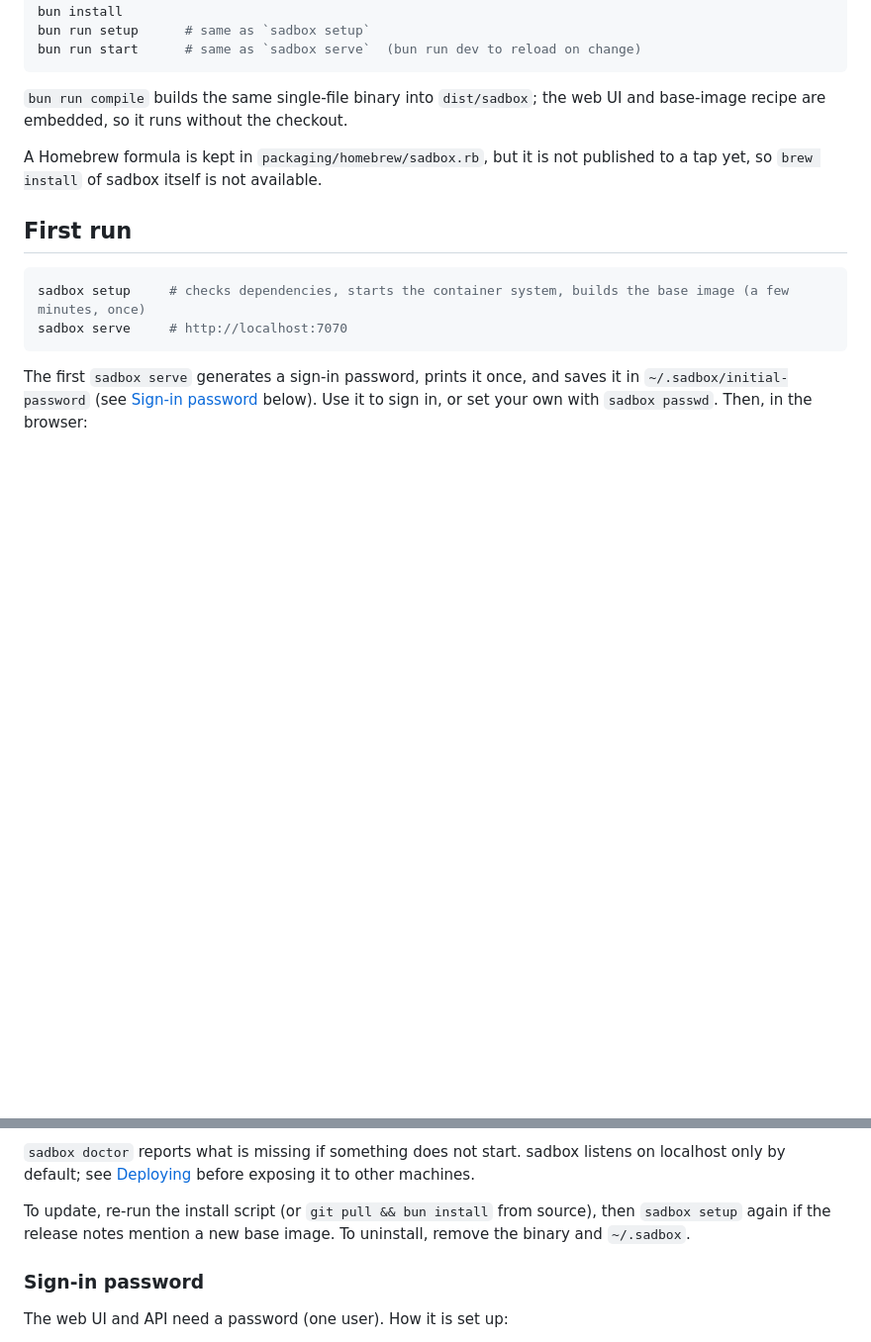
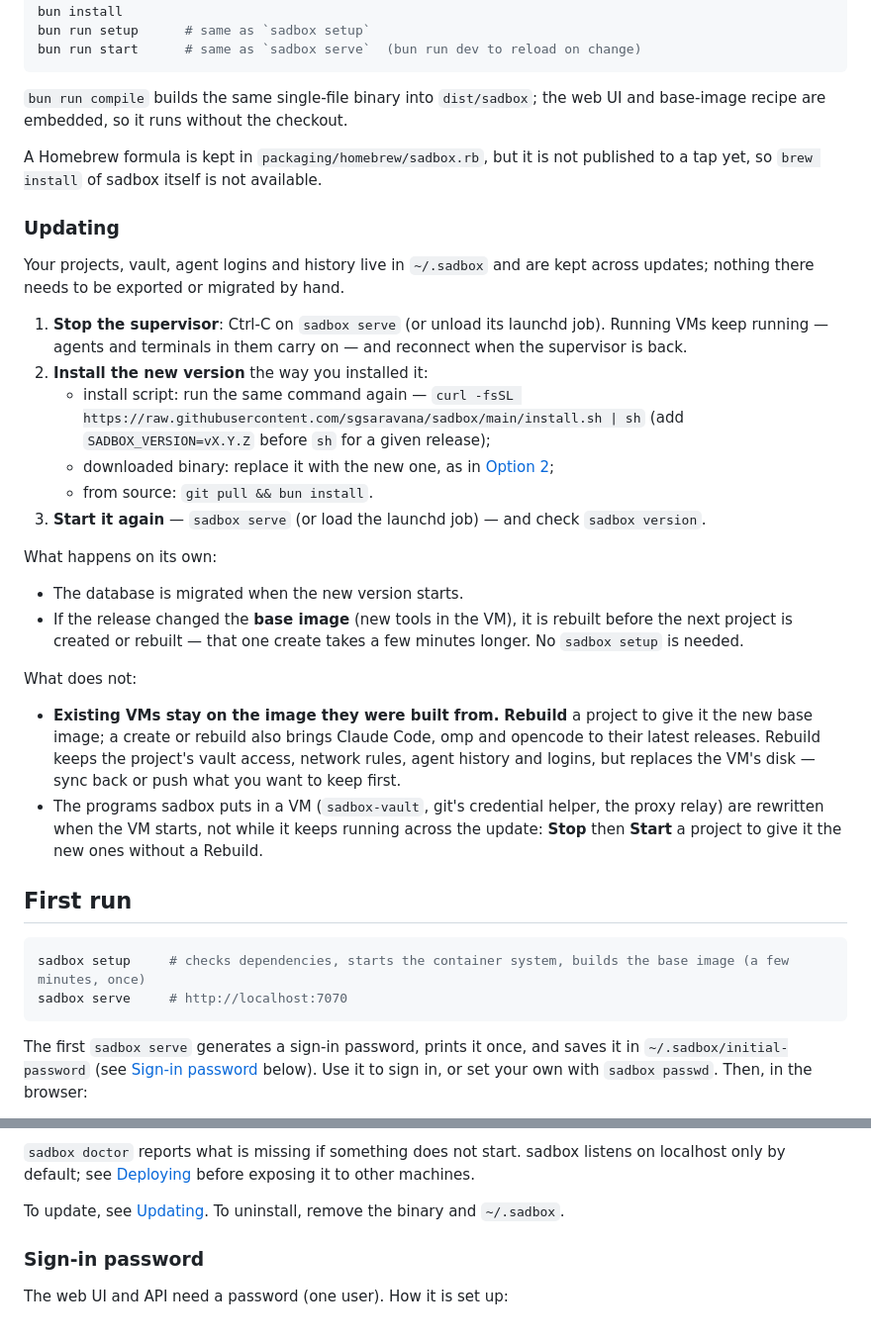
Before and after one commit to sgsaravana/sadbox, a Markdown page: README.md, 2 parts joined by grey strips. Shown at 99% size. GitHub-like rendering; blank space fills up the shorter version.

````diff
--- a/README.md
+++ b/README.md
@@ -132,6 +132,43 @@ UI and base-image recipe are embedded, so it runs without the checkout.
 A Homebrew formula is kept in `packaging/homebrew/sadbox.rb`, but it is not
 published to a tap yet, so `brew install` of sadbox itself is not available.
 
+### Updating
+
+Your projects, vault, agent logins and history live in `~/.sadbox` and are
+kept across updates; nothing there needs to be exported or migrated by hand.
+
+1. **Stop the supervisor**: Ctrl-C on `sadbox serve` (or unload its launchd
+   job). Running VMs keep running — agents and terminals in them carry on —
+   and reconnect when the supervisor is back.
+2. **Install the new version** the way you installed it:
+   - install script: run the same command again —
+     `curl -fsSL https://raw.githubusercontent.com/sgsaravana/sadbox/main/install.sh | sh`
+     (add `SADBOX_VERSION=vX.Y.Z` before `sh` for a given release);
+   - downloaded binary: replace it with the new one, as in
+     [Option 2](#option-2--download-the-binary-yourself);
+   - from source: `git pull && bun install`.
+3. **Start it again** — `sadbox serve` (or load the launchd job) — and check
+   `sadbox version`.
+
+What happens on its own:
+
+- The database is migrated when the new version starts.
+- If the release changed the **base image** (new tools in the VM), it is
+  rebuilt before the next project is created or rebuilt — that one create
+  takes a few minutes longer. No `sadbox setup` is needed.
+
+What does not:
+
+- **Existing VMs stay on the image they were built from.** **Rebuild** a
+  project to give it the new base image; a create or rebuild also brings
+  Claude Code, omp and opencode to their latest releases. Rebuild keeps the
+  project's vault access, network rules, agent history and logins, but
+  replaces the VM's disk — sync back or push what you want to keep first.
+- The programs sadbox puts in a VM (`sadbox-vault`, git's credential helper,
+  the proxy relay) are rewritten when the VM starts, not while it keeps
+  running across the update: **Stop** then **Start** a project to give it
+  the new ones without a Rebuild.
+
 ## First run
 
 ```sh
@@ -165,9 +202,8 @@ browser:
 listens on localhost only by default; see [Deploying](#deploying) before
 exposing it to other machines.
 
-To update, re-run the install script (or `git pull && bun install` from
-source), then `sadbox setup` again if the release notes mention a new base
-image. To uninstall, remove the binary and `~/.sadbox`.
+To update, see [Updating](#updating). To uninstall, remove the binary and
+`~/.sadbox`.
 
 ### Sign-in password
 
````
